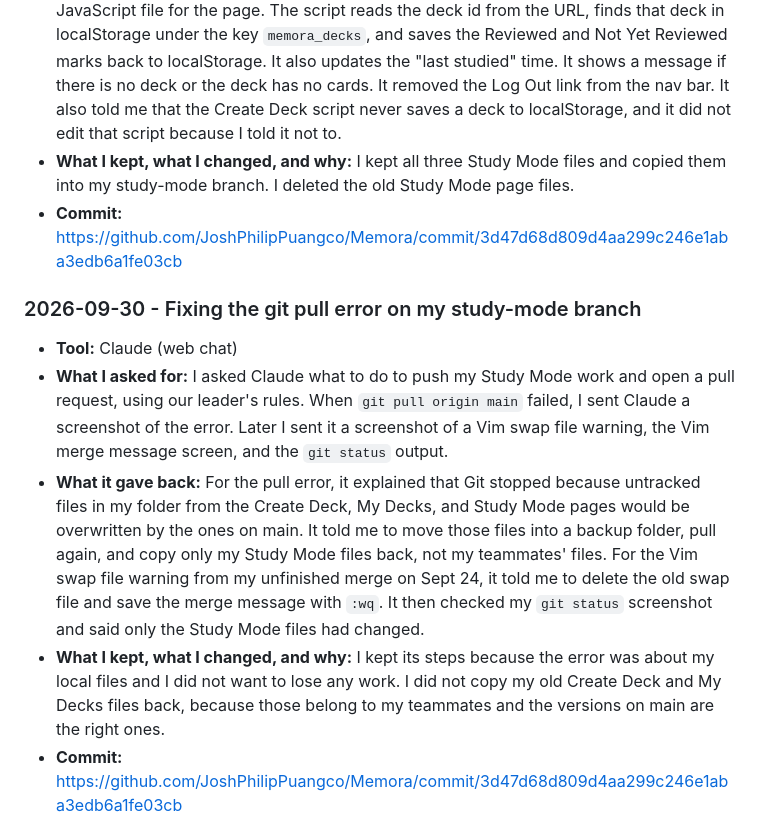
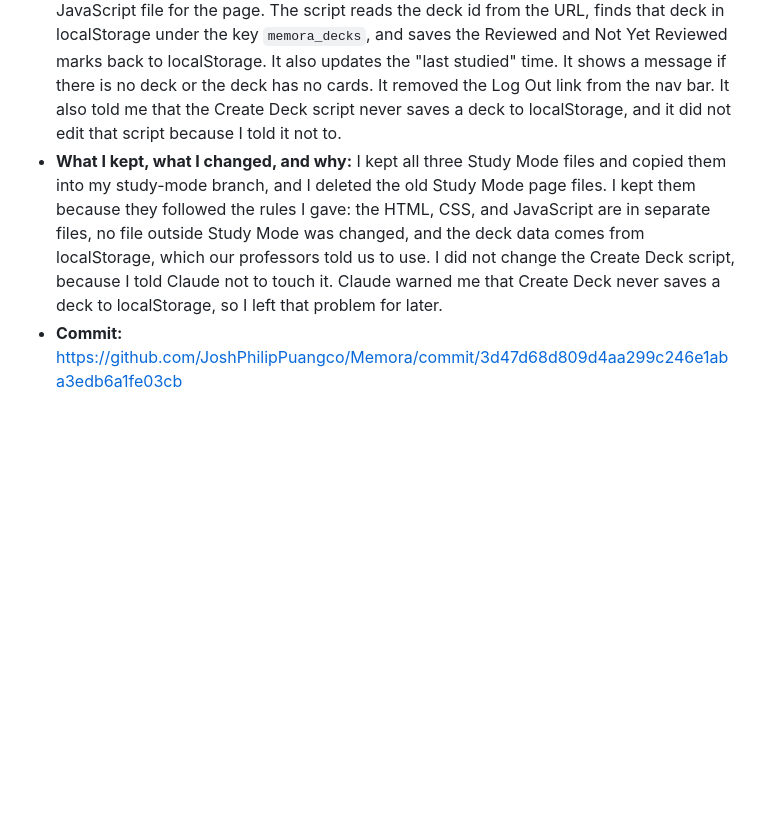
Before and after one commit to JoshPhilipPuangco/Memora, a Markdown page: AI-USAGE.md, the part around one of its changes. Rendered like a GitHub page; blank space fills up the shorter version.

```diff
--- a/AI-USAGE.md
+++ b/AI-USAGE.md
@@ -23,14 +23,7 @@
 - **Tool:** Claude (web chat)
 - **What I asked for:** I uploaded the Study Mode files and the other site files and asked Claude to fix Study Mode. I said the HTML, CSS, and JS must be in separate files, and that it must not touch any file except the Study Mode ones. I told it the Back to My Decks link worked, but the page still showed a hardcoded deck. I said our professors told us to use JavaScript localStorage. I asked it to remove the placeholder deck and the Log Out button.
 - **What it gave back:** It gave back the Study Mode HTML and CSS files and a new JavaScript file for the page. The script reads the deck id from the URL, finds that deck in localStorage under the key `memora_decks`, and saves the Reviewed and Not Yet Reviewed marks back to localStorage. It also updates the "last studied" time. It shows a message if there is no deck or the deck has no cards. It removed the Log Out link from the nav bar. It also told me that the Create Deck script never saves a deck to localStorage, and it did not edit that script because I told it not to.
-- **What I kept, what I changed, and why:** I kept all three Study Mode files and copied them into my study-mode branch. I deleted the old Study Mode page files.
-- **Commit:** https://github.com/JoshPhilipPuangco/Memora/commit/3d47d68d809d4aa299c246e1aba3edb6a1fe03cb
-### 2026-09-30 - Fixing the git pull error on my study-mode branch
-
-- **Tool:** Claude (web chat)
-- **What I asked for:** I asked Claude what to do to push my Study Mode work and open a pull request, using our leader's rules. When `git pull origin main` failed, I sent Claude a screenshot of the error. Later I sent it a screenshot of a Vim swap file warning, the Vim merge message screen, and the `git status` output.
-- **What it gave back:** For the pull error, it explained that Git stopped because untracked files in my folder from the Create Deck, My Decks, and Study Mode pages would be overwritten by the ones on main. It told me to move those files into a backup folder, pull again, and copy only my Study Mode files back, not my teammates' files. For the Vim swap file warning from my unfinished merge on Sept 24, it told me to delete the old swap file and save the merge message with `:wq`. It then checked my `git status` screenshot and said only the Study Mode files had changed.
-- **What I kept, what I changed, and why:** I kept its steps because the error was about my local files and I did not want to lose any work. I did not copy my old Create Deck and My Decks files back, because those belong to my teammates and the versions on main are the right ones.
+- **What I kept, what I changed, and why:** I kept all three Study Mode files and copied them into my study-mode branch, and I deleted the old Study Mode page files. I kept them because they followed the rules I gave: the HTML, CSS, and JavaScript are in separate files, no file outside Study Mode was changed, and the deck data comes from localStorage, which our professors told us to use. I did not change the Create Deck script, because I told Claude not to touch it. Claude warned me that Create Deck never saves a deck to localStorage, so I left that problem for later.
 - **Commit:** https://github.com/JoshPhilipPuangco/Memora/commit/3d47d68d809d4aa299c246e1aba3edb6a1fe03cb
 
 ### 2026-10-02 - Fixing the Create/Edit Deck page spacing
```
Also changed, not shown: other parts of AI-USAGE.md (+8 -7 lines).
